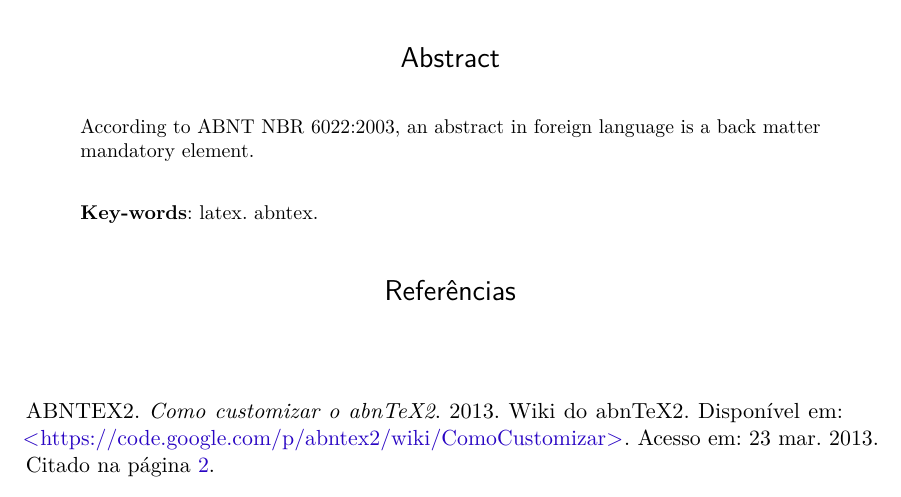
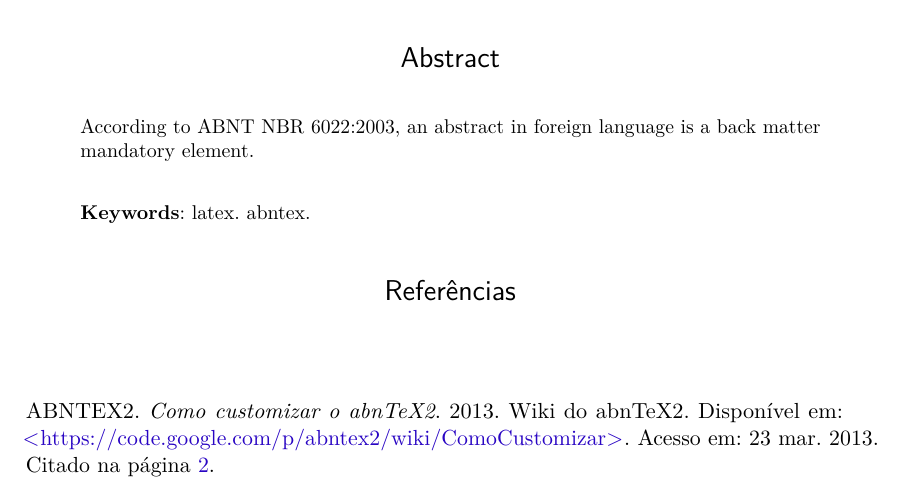
Before and after one commit to abntex/abntex2, a LaTeX thesis (doc/latex/abntex2/examples/abntex2-modelo-artigo.tex): part of page 6 of 7, cut so that both start at the same text. Compiled offline with pdfLaTeX.

Commit message:
Corrige de key-words para keywords

```diff
--- a/doc/latex/abntex2/examples/abntex2-modelo-artigo.tex
+++ b/doc/latex/abntex2/examples/abntex2-modelo-artigo.tex
@@ -422,7 +422,7 @@ referência completa das macros e ambientes disponíveis.
    \vspace{\onelineskip}
 
    \noindent
-   \textbf{Key-words}: latex. abntex.
+   \textbf{Keywords}: latex. abntex.
  \end{otherlanguage*}
 \end{resumoumacoluna}
 
```
